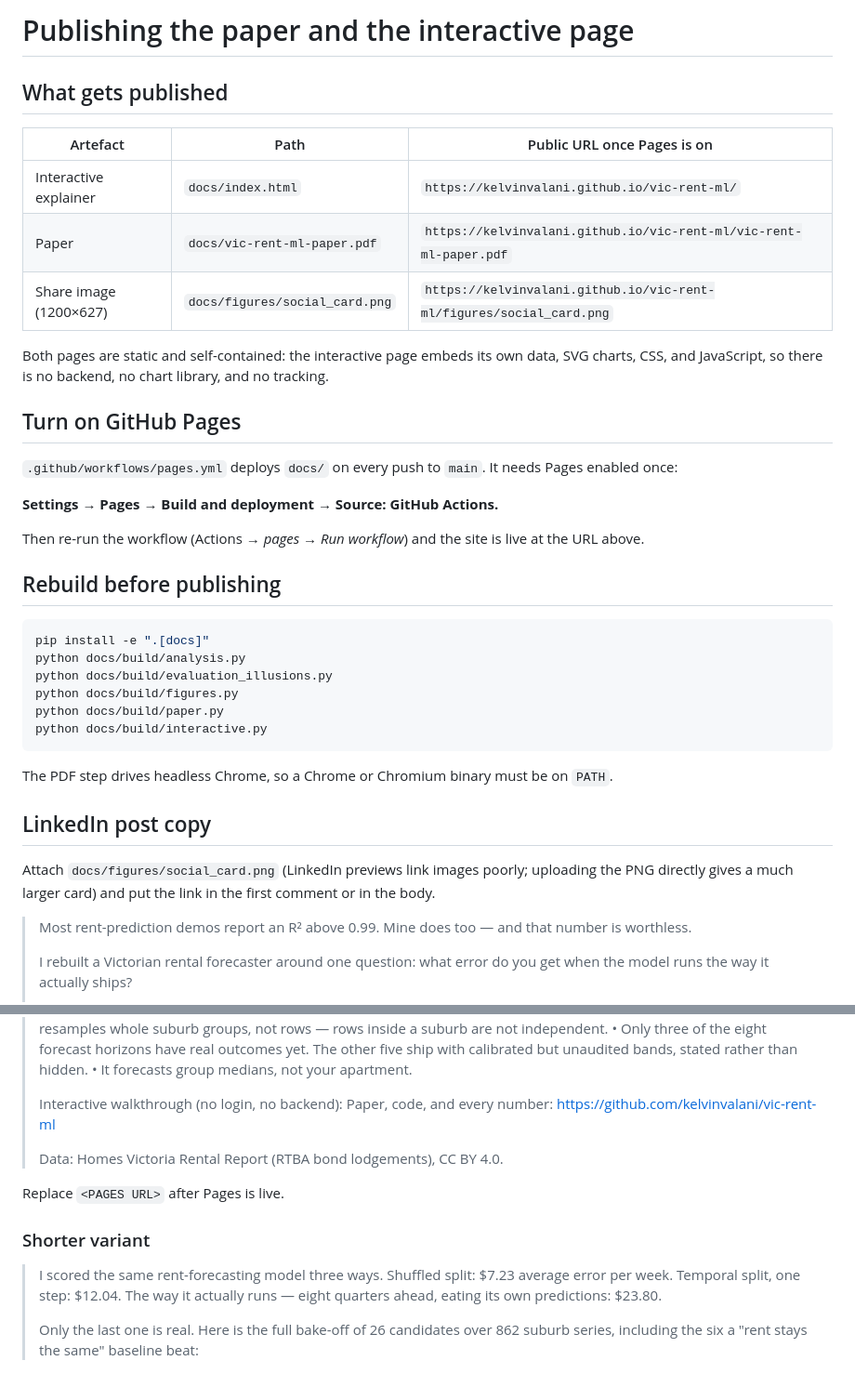
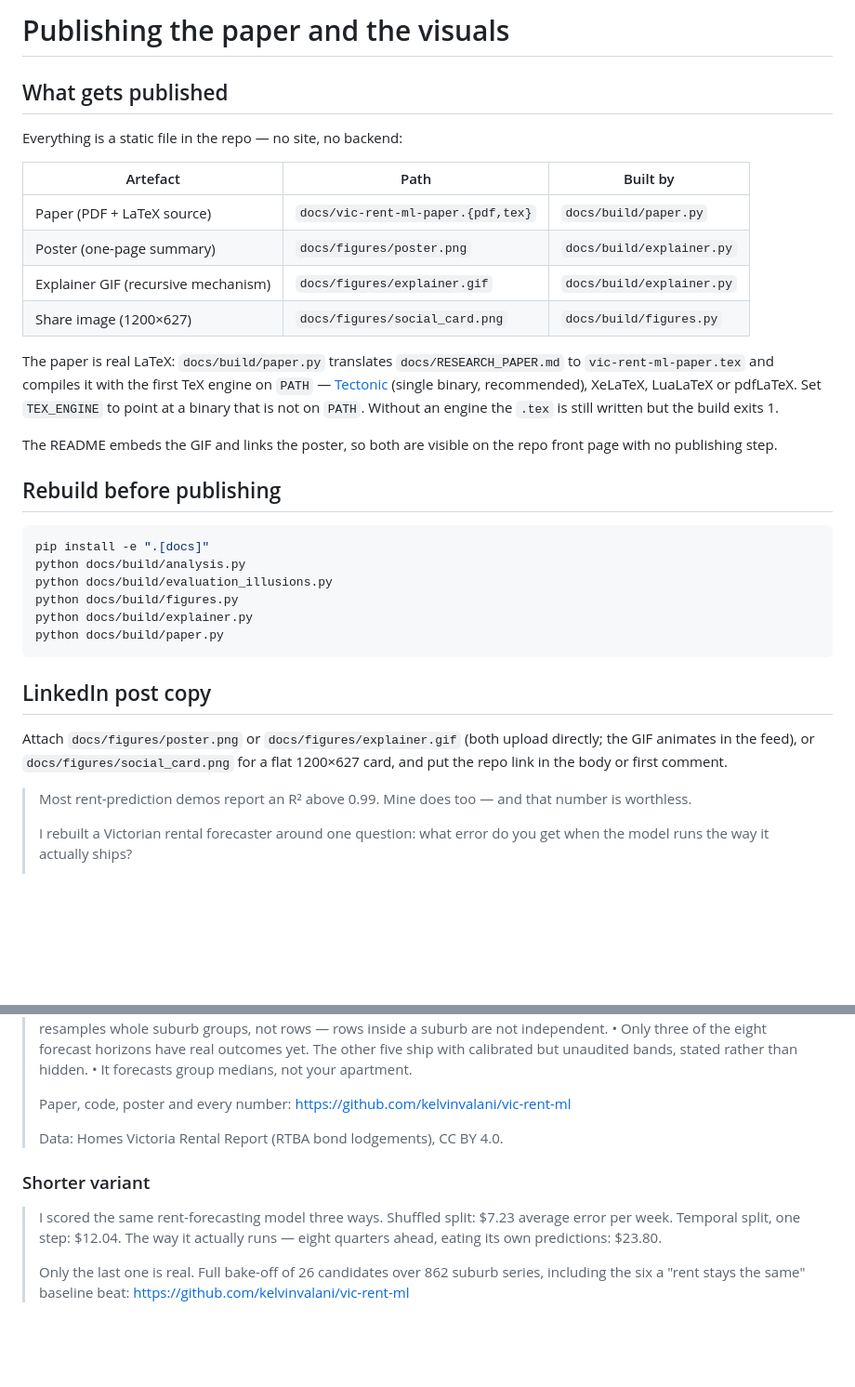
Before and after one commit to kelvinvalani/vic-rent-ml, a Markdown page: docs/PUBLISHING.md, 2 parts joined by grey strips. Shown at 93% size. GitHub-like rendering; blank space fills up the shorter version.

Commit message:
Typeset the paper in real LaTeX and swap the explainer site for static visuals
The HTML+CSS article imitation still read as a web page captured to PDF.
paper.py now translates RESEARCH_PAPER.md to LaTeX and compiles it with the
first TeX engine on PATH (Tectonic recommended; TEX_ENGINE overrides), so the
PDF is genuinely typeset: Latin Modern fonts, auto-numbered sections, booktabs
tables, float captions and page numbers.

The interactive page is replaced by two artefacts that need no hosting:
docs/figures/poster.png (model pipeline + shipped forecast) and
docs/figures/explainer.gif (the recursive mechanism feeding each forecast
back as the next lag). The GIF is embedded in the README; the Pages workflow
is removed since there is no site left to deploy.

Generated with [Devin](https://devin.ai)

Co-Authored-By: Devin <158243242+devin-ai-integration[bot]@users.noreply.github.com>

````diff
--- a/docs/PUBLISHING.md
+++ b/docs/PUBLISHING.md
@@ -1,22 +1,24 @@
-# Publishing the paper and the interactive page
+# Publishing the paper and the visuals
 
 ## What gets published
 
-| Artefact | Path | Public URL once Pages is on |
+Everything is a static file in the repo — no site, no backend:
+
+| Artefact | Path | Built by |
 |---|---|---|
-| Interactive explainer | `docs/index.html` | `https://kelvinvalani.github.io/vic-rent-ml/` |
-| Paper | `docs/vic-rent-ml-paper.pdf` | `https://kelvinvalani.github.io/vic-rent-ml/vic-rent-ml-paper.pdf` |
-| Share image (1200×627) | `docs/figures/social_card.png` | `https://kelvinvalani.github.io/vic-rent-ml/figures/social_card.png` |
+| Paper (PDF + LaTeX source) | `docs/vic-rent-ml-paper.{pdf,tex}` | `docs/build/paper.py` |
+| Poster (one-page summary) | `docs/figures/poster.png` | `docs/build/explainer.py` |
+| Explainer GIF (recursive mechanism) | `docs/figures/explainer.gif` | `docs/build/explainer.py` |
+| Share image (1200×627) | `docs/figures/social_card.png` | `docs/build/figures.py` |
 
-Both pages are static and self-contained: the interactive page embeds its own data, SVG charts, CSS, and JavaScript, so there is no backend, no chart library, and no tracking.
+The paper is real LaTeX: `docs/build/paper.py` translates `docs/RESEARCH_PAPER.md`
+to `vic-rent-ml-paper.tex` and compiles it with the first TeX engine on `PATH` —
+[Tectonic](https://tectonic-typesetting.github.io/) (single binary, recommended),
+XeLaTeX, LuaLaTeX or pdfLaTeX. Set `TEX_ENGINE` to point at a binary that is not
+on `PATH`. Without an engine the `.tex` is still written but the build exits 1.
 
-## Turn on GitHub Pages
-
-`.github/workflows/pages.yml` deploys `docs/` on every push to `main`. It needs Pages enabled once:
-
-**Settings → Pages → Build and deployment → Source: GitHub Actions.**
-
-Then re-run the workflow (Actions → *pages* → *Run workflow*) and the site is live at the URL above.
+The README embeds the GIF and links the poster, so both are visible on the repo
+front page with no publishing step.
 
 ## Rebuild before publishing
 
@@ -25,15 +27,15 @@ pip install -e ".[docs]"
 python docs/build/analysis.py
 python docs/build/evaluation_illusions.py
 python docs/build/figures.py
+python docs/build/explainer.py
 python docs/build/paper.py
-python docs/build/interactive.py
 ```
-
-The PDF step drives headless Chrome, so a Chrome or Chromium binary must be on `PATH`.
 
 ## LinkedIn post copy
 
-Attach `docs/figures/social_card.png` (LinkedIn previews link images poorly; uploading the PNG directly gives a much larger card) and put the link in the first comment or in the body.
+Attach `docs/figures/poster.png` or `docs/figures/explainer.gif` (both upload
+directly; the GIF animates in the feed), or `docs/figures/social_card.png` for a
+flat 1200×627 card, and put the repo link in the body or first comment.
 
 > Most rent-prediction demos report an R² above 0.99. Mine does too — and that number is worthless.
 >
@@ -53,15 +55,12 @@ Attach `docs/figures/social_card.png` (LinkedIn previews link images poorly; upl
 > • Only three of the eight forecast horizons have real outcomes yet. The other five ship with calibrated but unaudited bands, stated rather than hidden.
 > • It forecasts group medians, not your apartment.
 >
-> Interactive walkthrough (no login, no backend): <PAGES URL>
-> Paper, code, and every number: https://github.com/kelvinvalani/vic-rent-ml
+> Paper, code, poster and every number: https://github.com/kelvinvalani/vic-rent-ml
 >
 > Data: Homes Victoria Rental Report (RTBA bond lodgements), CC BY 4.0.
-
-Replace `<PAGES URL>` after Pages is live.
 
 ### Shorter variant
 
 > I scored the same rent-forecasting model three ways. Shuffled split: $7.23 average error per week. Temporal split, one step: $12.04. The way it actually runs — eight quarters ahead, eating its own predictions: $23.80.
 >
-> Only the last one is real. Here is the full bake-off of 26 candidates over 862 suburb series, including the six a "rent stays the same" baseline beat: <PAGES URL>
+> Only the last one is real. Full bake-off of 26 candidates over 862 suburb series, including the six a "rent stays the same" baseline beat: https://github.com/kelvinvalani/vic-rent-ml
````
Also changed, not shown: README.md (+12 -9 lines), docs/RESEARCH_PAPER.md (+2 -1 lines), docs/figures/explainer.gif (added), docs/figures/poster.png (added), 9 other files.
